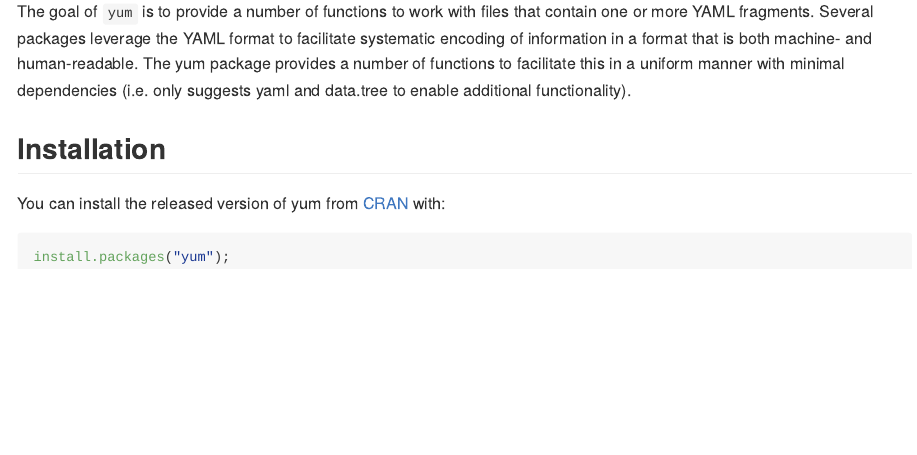
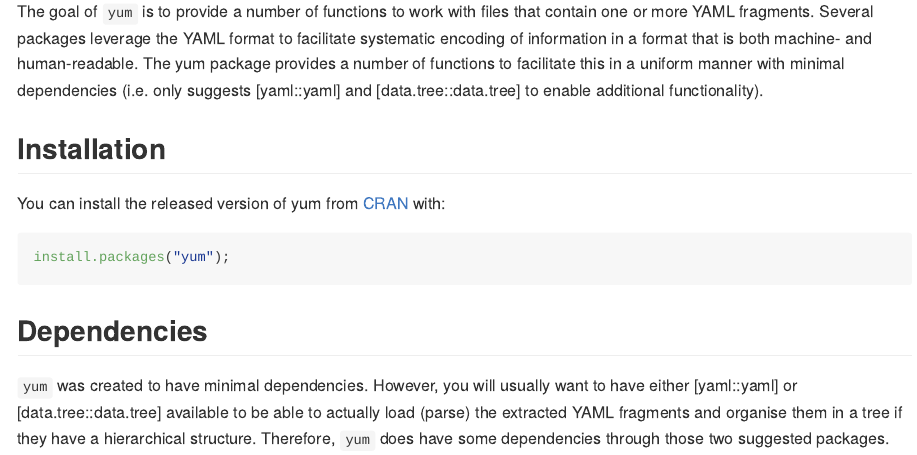
Before and after one commit to Matherion/yum, an R Markdown document (README.Rmd): the page in a window 1100 px wide, from 110 px down. Rendered offline with R 4.5, knitr and Pandoc, with nearby package versions; badge pictures from the web are left out.

````diff
--- a/README.Rmd
+++ b/README.Rmd
@@ -1,5 +1,7 @@
 ---
 output: github_document
+editor_options:
+  chunk_output_type: console
 ---
 
 <!-- README.md is generated from README.Rmd. Please edit that file -->
@@ -15,12 +19,7 @@
 
 # yum: YAML Utilities & More
 
-The goal of `yum` is to provide a number of functions to work with files that contain one or more YAML fragments. Several packages leverage the YAML format to
-facilitate systematic encoding of information in a format
-that is both machine- and human-readable. The yum package
-provides a number of functions to facilitate this in a
-uniform manner with minimal dependencies (i.e. only suggests
-yaml and data.tree to enable additional functionality).
+The goal of `yum` is to provide a number of functions to work with files that contain one or more YAML fragments. Several packages leverage the YAML format to facilitate systematic encoding of information in a format that is both machine- and human-readable. The yum package provides a number of functions to facilitate this in a uniform manner with minimal dependencies (i.e. only suggests [yaml::yaml] and [data.tree::data.tree] to enable additional functionality).
 
 <!-- [![CRAN status](https://www.r-pkg.org/badges/version/yum)](https://cran.r-project.org/package=yum) -->
 [![Travis build status](https://travis-ci.org/Matherion/yum.svg?branch=master)](https://travis-ci.org/Matherion/yum)
@@ -32,3 +31,11 @@
 ``` r
 install.packages("yum");
 ```
+
+## Dependencies
+
+`yum` was created to have minimal dependencies. However, you will usually want to have either [yaml::yaml] or [data.tree::data.tree] available to be able to actually load (parse) the extracted YAML fragments and organise them in a tree if they have a hierarchical structure. Therefore, `yum` does have some dependencies through those two suggested packages.
+
+<!-- Specifically, the dependency network looks like this: -->
+
+```{r depnet, eval=FALSE, echo=FALSE}
````
Also changed, not shown: R/extract_yaml_fragments.R (+3 -14 lines), README.md, README.Rmd (10 more changed lines).
